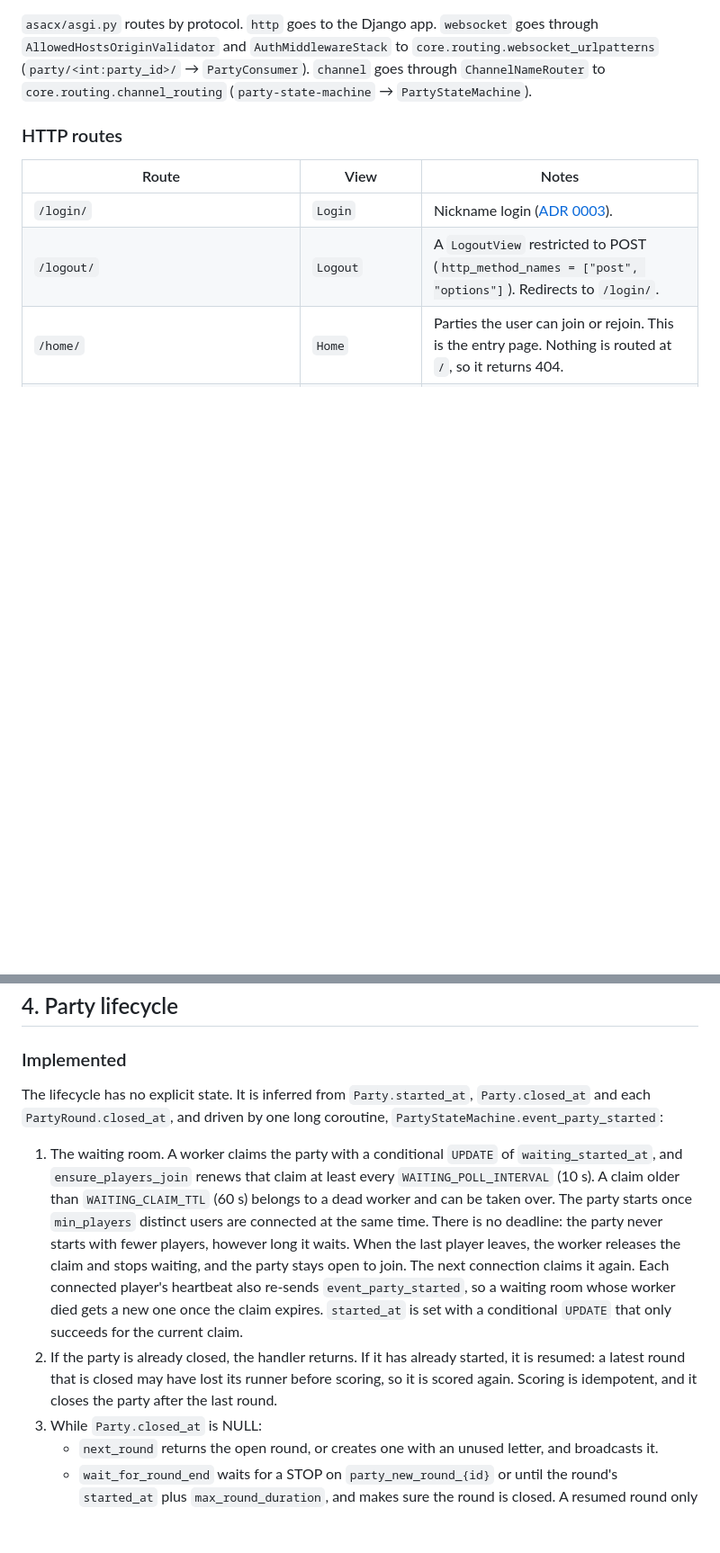
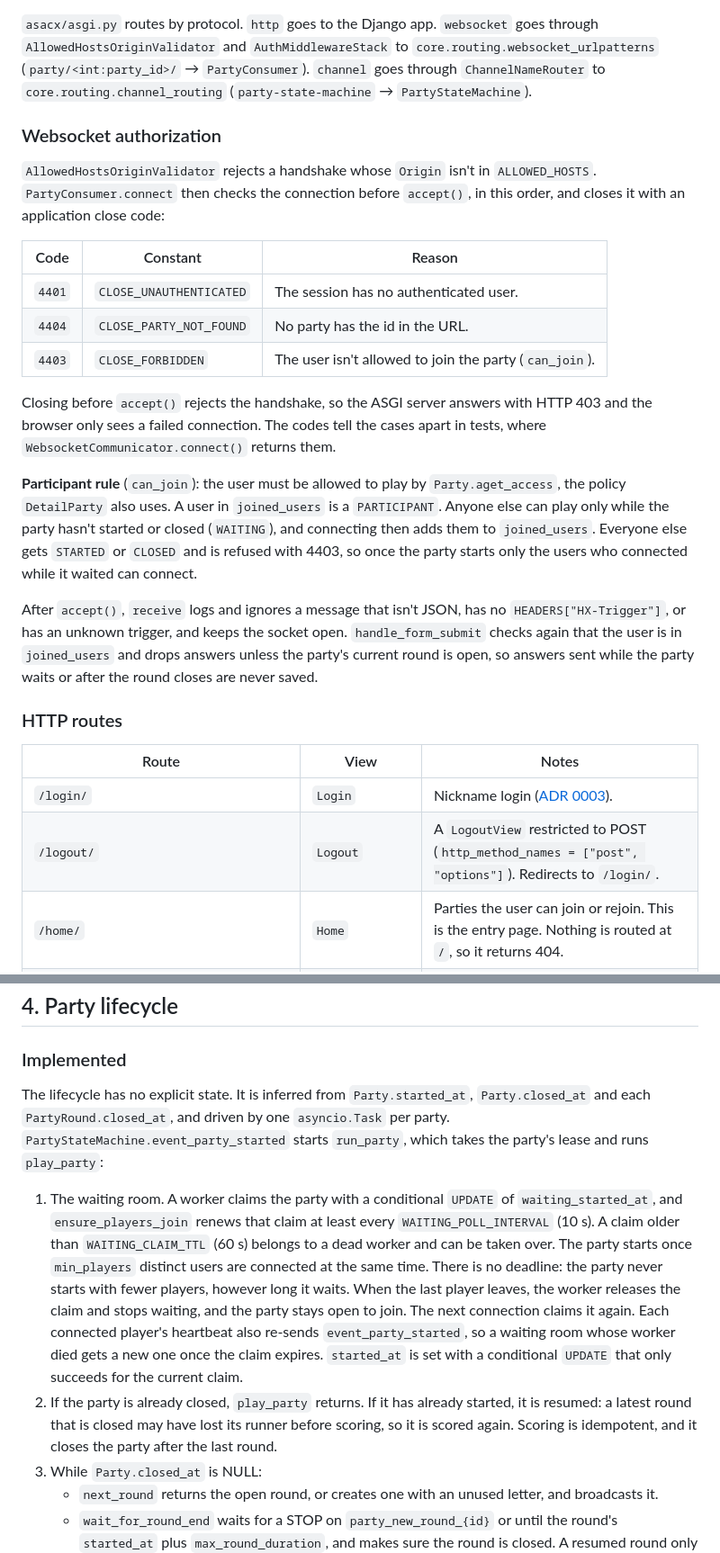
Before and after one commit to DanielGnzlzVll/AACX, a Markdown page: docs/architecture.md, 2 parts joined by grey strips. Shown at 90% size. GitHub-like rendering; blank space fills up the shorter version.

```diff
--- a/docs/architecture.md
+++ b/docs/architecture.md
@@ -73,6 +74,22 @@ flowchart LR
 
 `asacx/asgi.py` routes by protocol. `http` goes to the Django app. `websocket` goes through `AllowedHostsOriginValidator` and `AuthMiddlewareStack` to `core.routing.websocket_urlpatterns` (`party/<int:party_id>/` → `PartyConsumer`). `channel` goes through `ChannelNameRouter` to `core.routing.channel_routing` (`party-state-machine` → `PartyStateMachine`).
 
+### Websocket authorization
+
+`AllowedHostsOriginValidator` rejects a handshake whose `Origin` isn't in `ALLOWED_HOSTS`. `PartyConsumer.connect` then checks the connection before `accept()`, in this order, and closes it with an application close code:
+
+| Code | Constant | Reason |
+|---|---|---|
+| `4401` | `CLOSE_UNAUTHENTICATED` | The session has no authenticated user. |
+| `4404` | `CLOSE_PARTY_NOT_FOUND` | No party has the id in the URL. |
+| `4403` | `CLOSE_FORBIDDEN` | The user isn't allowed to join the party (`can_join`). |
+
+Closing before `accept()` rejects the handshake, so the ASGI server answers with HTTP 403 and the browser only sees a failed connection. The codes tell the cases apart in tests, where `WebsocketCommunicator.connect()` returns them.
+
+**Participant rule** (`can_join`): the user must be allowed to play by `Party.aget_access`, the policy `DetailParty` also uses. A user in `joined_users` is a `PARTICIPANT`. Anyone else can play only while the party hasn't started or closed (`WAITING`), and connecting then adds them to `joined_users`. Everyone else gets `STARTED` or `CLOSED` and is refused with 4403, so once the party starts only the users who connected while it waited can connect.
+
+After `accept()`, `receive` logs and ignores a message that isn't JSON, has no `HEADERS["HX-Trigger"]`, or has an unknown trigger, and keeps the socket open. `handle_form_submit` checks again that the user is in `joined_users` and drops answers unless the party's current round is open, so answers sent while the party waits or after the round closes are never saved.
+
 ### HTTP routes
 
 | Route | View | Notes |
@@ -192,10 +212,10 @@ sequenceDiagram
 
 ### Implemented
 
-The lifecycle has no explicit state. It is inferred from `Party.started_at`, `Party.closed_at` and each `PartyRound.closed_at`, and driven by one long coroutine, `PartyStateMachine.event_party_started`:
+The lifecycle has no explicit state. It is inferred from `Party.started_at`, `Party.closed_at` and each `PartyRound.closed_at`, and driven by one `asyncio.Task` per party. `PartyStateMachine.event_party_started` starts `run_party`, which takes the party's lease and runs `play_party`:
 
 1. The waiting room. A worker claims the party with a conditional `UPDATE` of `waiting_started_at`, and `ensure_players_join` renews that claim at least every `WAITING_POLL_INTERVAL` (10 s). A claim older than `WAITING_CLAIM_TTL` (60 s) belongs to a dead worker and can be taken over. The party starts once `min_players` distinct users are connected at the same time. There is no deadline: the party never starts with fewer players, however long it waits. When the last player leaves, the worker releases the claim and stops waiting, and the party stays open to join. The next connection claims it again. Each connected player's heartbeat also re-sends `event_party_started`, so a waiting room whose worker died gets a new one once the claim expires. `started_at` is set with a conditional `UPDATE` that only succeeds for the current claim.
-2. If the party is already closed, the handler returns. If it has already started, it is resumed: a latest round that is closed may have lost its runner before scoring, so it is scored again. Scoring is idempotent, and it closes the party after the last round.
+2. If the party is already closed, `play_party` returns. If it has already started, it is resumed: a latest round that is closed may have lost its runner before scoring, so it is scored again. Scoring is idempotent, and it closes the party after the last round.
 3. While `Party.closed_at` is NULL:
    - `next_round` returns the open round, or creates one with an unused letter, and broadcasts it.
    - `wait_for_round_end` waits for a STOP on `party_new_round_{id}` or until the round's `started_at` plus `max_round_duration`, and makes sure the round is closed. A resumed round only gets the time it has left.
```
Also changed, not shown: other parts of docs/architecture.md (+24 -12 lines), .github/pull_request_template.md (added, +7 -0 lines), docs/adr/0002-party-state-machine-as-channels-worker.md (+1 -1 lines).
